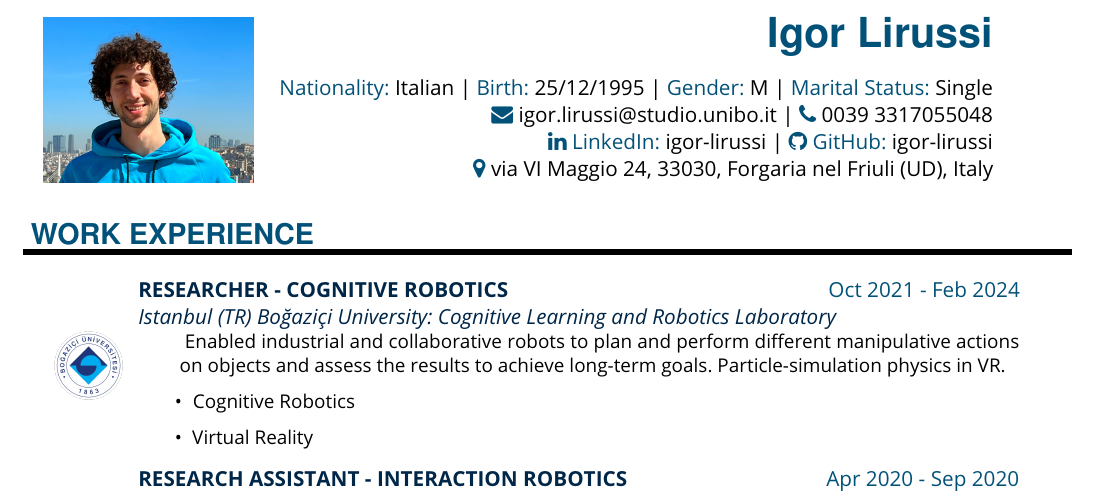
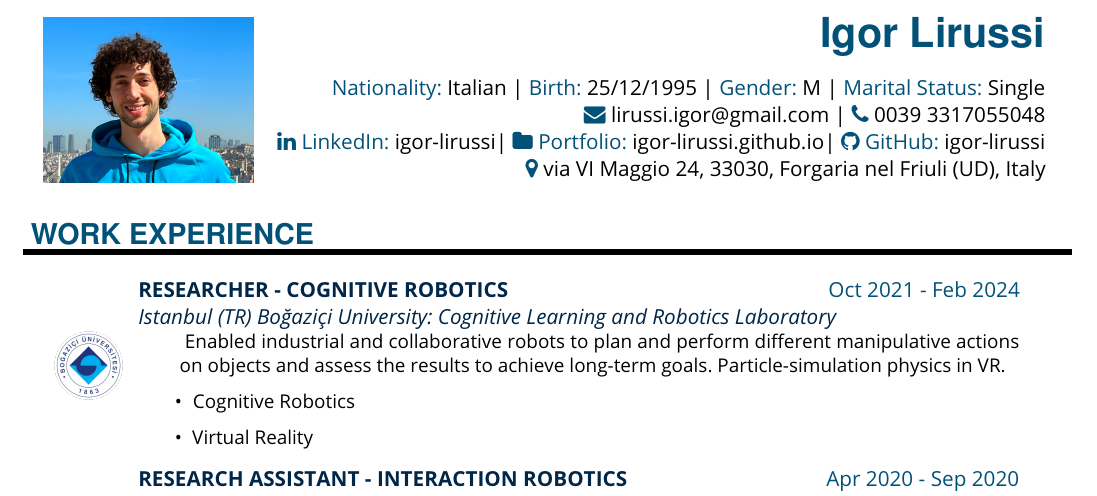
Before and after one commit to igor-lirussi/Curriculum-Vitae, a LaTeX document (main.tex): part of page 1 of 2, cut so that both start at the same text. Compiled offline with pdfLaTeX.

Commit message:
added web portfolio

```diff
--- a/main.tex
+++ b/main.tex
@@ -26,17 +26,17 @@
 \begin{minipage}{0.2\linewidth}
    \includegraphics[width=1\textwidth]{photo}
 \end{minipage}
-\begin{minipage}{0.7\linewidth}
+\begin{minipage}{0.75\linewidth}
     \MyName{Igor Lirussi}
     \sepspace
     \noindent
     % info
     \hfill {\color{headings}Nationality:} Italian | {\color{headings}Birth:} 25/12/1995 | {\color{headings} Gender:} M | {\color{headings} Marital Status:} Single
 
-    \hfill {\color{headings}\faEnvelope} \href{mailto:igor.lirussi@studio.unibo.it}{igor.lirussi@studio.unibo.it}
+    \hfill {\color{headings}\faEnvelope} \href{mailto:lirussi.igor@gmail.com}{lirussi.igor@gmail.com}
     | {\color{headings}\faPhone}  0039 3317055048
 
-    \hfill  \href{https://www.linkedin.com/in/igor-lirussi}{{\color{headings}\faLinkedin \space LinkedIn:} igor-lirussi }| \href{https://github.com/igor-lirussi}{{\color{headings}\faGithub \space GitHub:} igor-lirussi}
+    \hfill \href{https://www.linkedin.com/in/igor-lirussi}{{\color{headings}\faLinkedin\space LinkedIn: }igor-lirussi}| \href{https://igor-lirussi.github.io/ResearchSmall.html}{{\color{headings}\faFolder\space Portfolio: }igor-lirussi.github.io}| \href{https://github.com/igor-lirussi}{{\color{headings}\faGithub\space GitHub:} igor-lirussi}
 
     \hfill {\color{headings}\faMapMarker} via VI Maggio 24, 33030, Forgaria nel Friuli (UD), Italy
 
```
Also changed, not shown: README.md.
